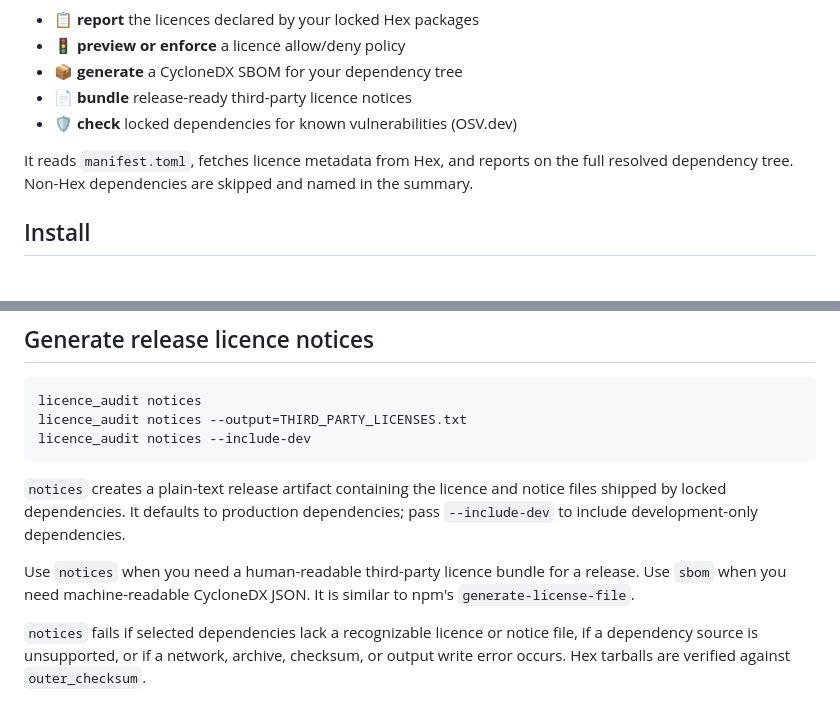
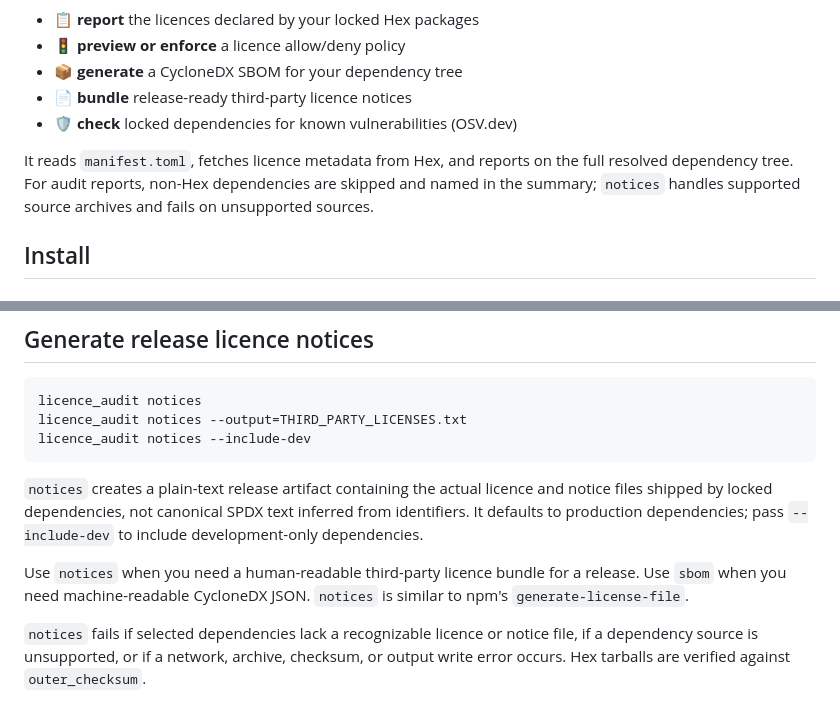
Before and after one commit to tylerbutler/licence_audit, a Markdown page: README.md, 2 parts joined by grey strips. Rendered like a GitHub page.

Commit message:
docs: clarify notices behavior
Co-authored-by: Copilot <223556219+Copilot@users.noreply.github.com>

````diff
--- a/README.md
+++ b/README.md
@@ -10,8 +10,9 @@ dependencies. Point it at a project, and it will:
 - 🛡️ **check** locked dependencies for known vulnerabilities (OSV.dev)
 
 It reads `manifest.toml`, fetches licence metadata from Hex, and reports on the
-full resolved dependency tree. Non-Hex dependencies are skipped and named in
-the summary.
+full resolved dependency tree. For audit reports, non-Hex dependencies are
+skipped and named in the summary; `notices` handles supported source archives
+and fails on unsupported sources.
 
 ## Install
 
@@ -204,12 +205,13 @@ licence_audit notices --output=THIRD_PARTY_LICENSES.txt
 licence_audit notices --include-dev
 ```
 
-`notices` creates a plain-text release artifact containing the licence and
-notice files shipped by locked dependencies. It defaults to production
-dependencies; pass `--include-dev` to include development-only dependencies.
+`notices` creates a plain-text release artifact containing the actual licence
+and notice files shipped by locked dependencies, not canonical SPDX text
+inferred from identifiers. It defaults to production dependencies; pass
+`--include-dev` to include development-only dependencies.
 
 Use `notices` when you need a human-readable third-party licence bundle for a
-release. Use `sbom` when you need machine-readable CycloneDX JSON. It is
+release. Use `sbom` when you need machine-readable CycloneDX JSON. `notices` is
 similar to npm's `generate-license-file`.
 
 `notices` fails if selected dependencies lack a recognizable licence or notice
````
